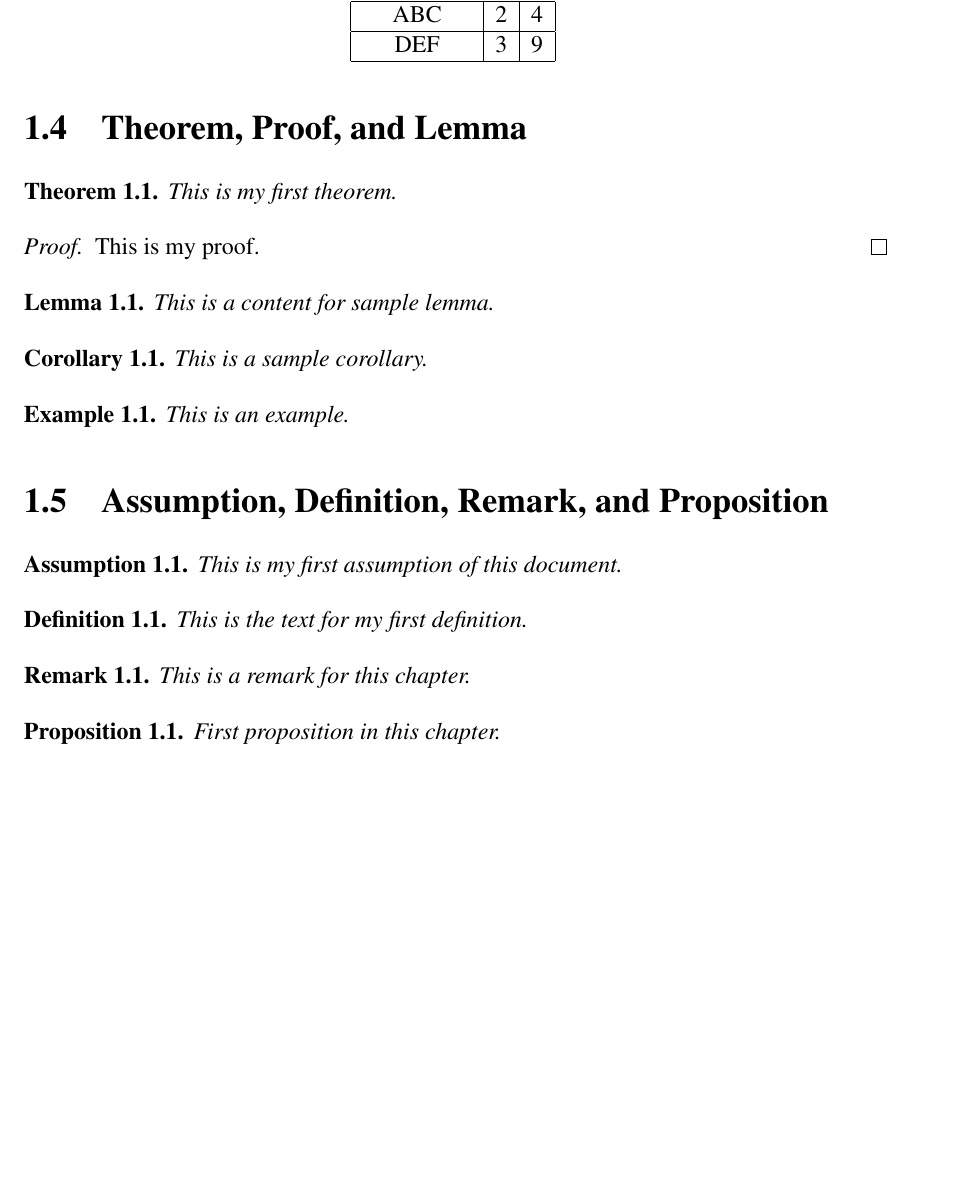
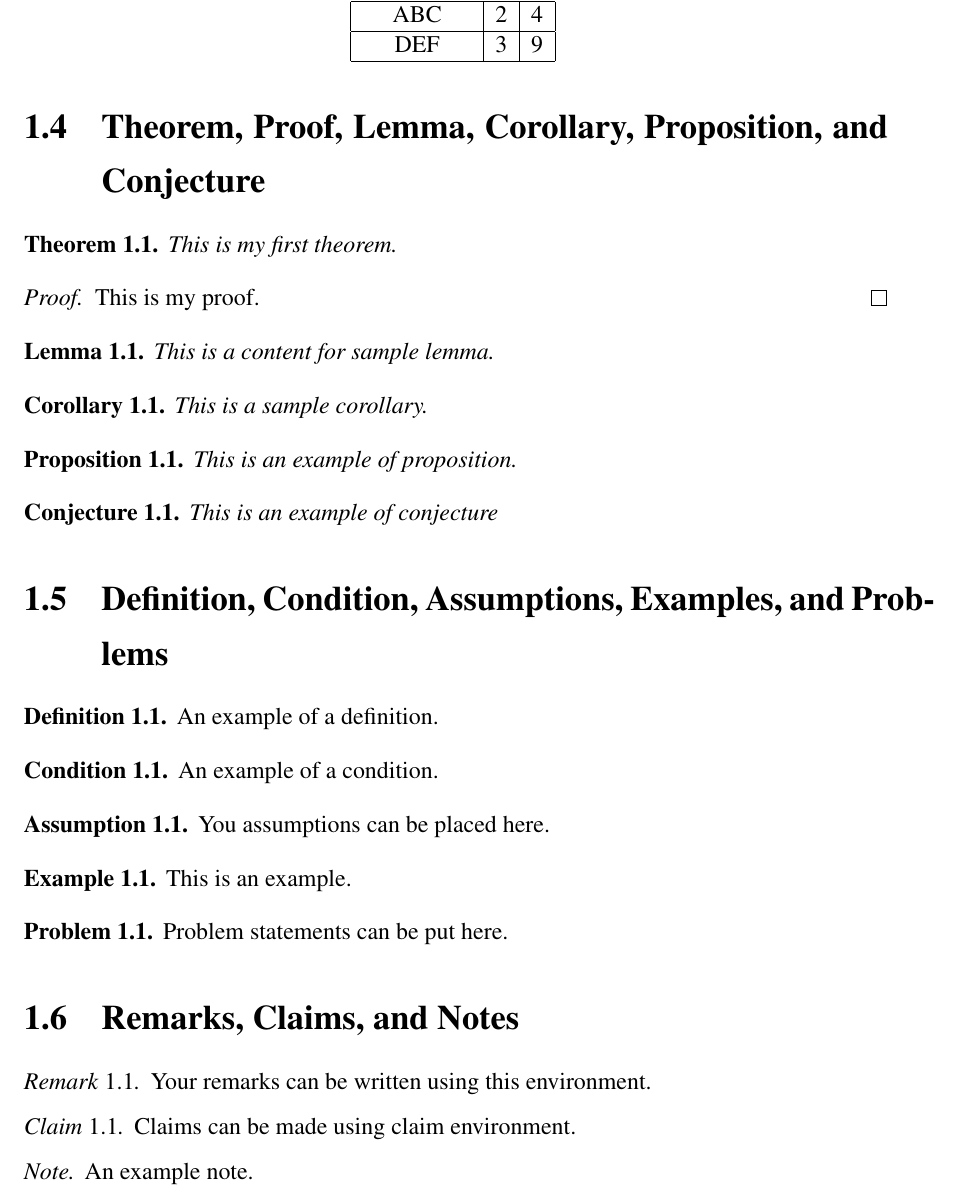
Before and after one commit to 4sarathbabu/IISTThesis, a LaTeX thesis (doct.tex, which reads chapter1.tex): part of page 26 of 35, cut so that both start at the same text, the shorter picture padded with empty space. Compiled offline with pdfLaTeX.

Commit message:
Commit_05_June_2019

```diff
--- a/chapter1.tex
+++ b/chapter1.tex
@@ -38,49 +38,83 @@ In this section, Table~\ref{tab:sample1} is explained.
 	\label{tab:sample1}
 \end{table}
 
-\section{Theorem, Proof, and Lemma}
+\section{Theorem, Proof, Lemma, Corollary, Proposition, and Conjecture}
 \label{sec:theorem}
 \begin{theorem}
   \label{thm:th1}
   This is my first theorem.
 \end{theorem}
+
 \begin{proof}
+  \label{prf:pr1}
   This is my proof.
 \end{proof}
+
 \begin{lemma}
+  \label{lem:lem1}
   This is a content for sample lemma.
 \end{lemma}
 
 \begin{corollary}
-This is a sample corollary.
+  \label{cor:cor1}
+  This is a sample corollary.
 \end{corollary}
 
+\begin{proposition}
+  \label{prp:prop1}
+  This is an example of proposition.
+\end{proposition}
+
+\begin{conjecture}
+  \label{cnj:conj1}
+  This is an example of conjecture
+\end{conjecture}
+
+\section{Definition, Condition, Assumptions, Examples, and Problems}
+\label{sec:defn}
+
+\begin{definition}
+  \label{def:defn1}
+  An example of a definition.
+\end{definition}
+
+\begin{condition}
+  \label{con:cond1}
+  An example of a condition.
+\end{condition}
+
+\begin{assumption}
+  \label{asm:assum1}
+  You assumptions can be placed here.
+\end{assumption}
+
 \begin{example}
+  \label{exm:example1}
   This is an example.
 \end{example}
 
-\section{Assumption, Definition, Remark, and Proposition}
-\label{sec:assum}
+\begin{problem}
+  \label{pbl:problem1}
+  Problem statements can be put here.
+\end{problem}
 
-\begin{assumption}
-\label{asm:as1}
-This is my first assumption of this document.
-\end{assumption}
-
-\begin{definition}
-\label{def:def1}
-This is the text for my first definition.
-\end{definition}
+\section{Remarks, Claims, and Notes}
+\label{sec:remarks}
 
 \begin{remark}
-\label{rem:rem1}
-This is a remark for this chapter.
+  \label{rem:remark1}
+  Your remarks can be written using this environment.
 \end{remark}
 
-\begin{proposition}
-\label{prp:prop1}
-First proposition in this chapter.
-\end{proposition}
+\begin{claim}
+  \label{clm:claim1}
+  Claims can be made using claim environment.
+\end{claim}
+
+\begin{note}
+  An example note.
+\end{note}
+
 
 \section{Citations}\label{sec:citations}
 Sample citation~\cite{lamport1994latex}.
```
Also changed, not shown: iist.cls (+14 -4 lines), doct.pdf, 1 other file.
